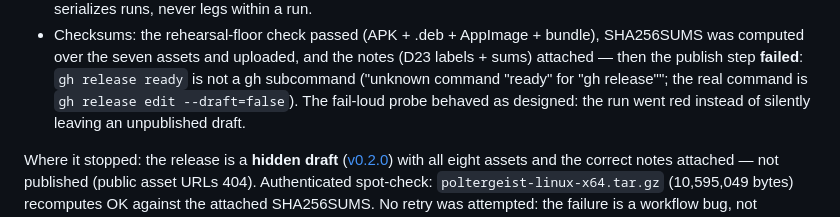
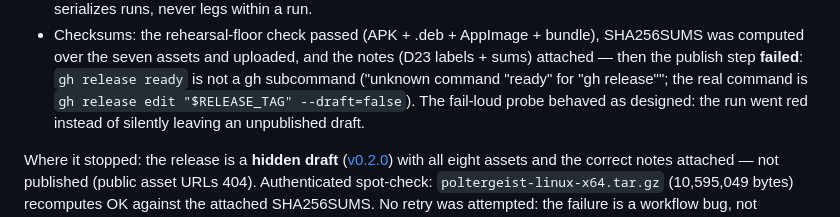
Before and after one commit to L-K-M/Poltergeist, a Markdown page: docs/STATUS.md, the part around the change. GitHub-like rendering.

Commit message:
Cite the publish fix with its required tag argument
Review round 2: the dated section's shorthand omitted the tag that
gh release edit requires; match open item 8's exact form so the
runbook line is copy-safe during a recovery.

Co-authored-by: pi <reply@localhost>
Session: 01a08ea0-7640-77e5-8d6c-58ded121508e

```diff
--- a/docs/STATUS.md
+++ b/docs/STATUS.md
@@ -1941,7 +1941,7 @@ Per-leg outcomes:
   and the notes (D23 labels + sums) attached — then the publish step
   **failed**: `gh release ready` is not a gh subcommand ("unknown
   command \"ready\" for \"gh release\""; the real command is
-  `gh release edit --draft=false`). The fail-loud probe behaved as
+  `gh release edit "$RELEASE_TAG" --draft=false`). The fail-loud probe behaved as
   designed: the run went red instead of silently leaving an unpublished
   draft.
 
```
